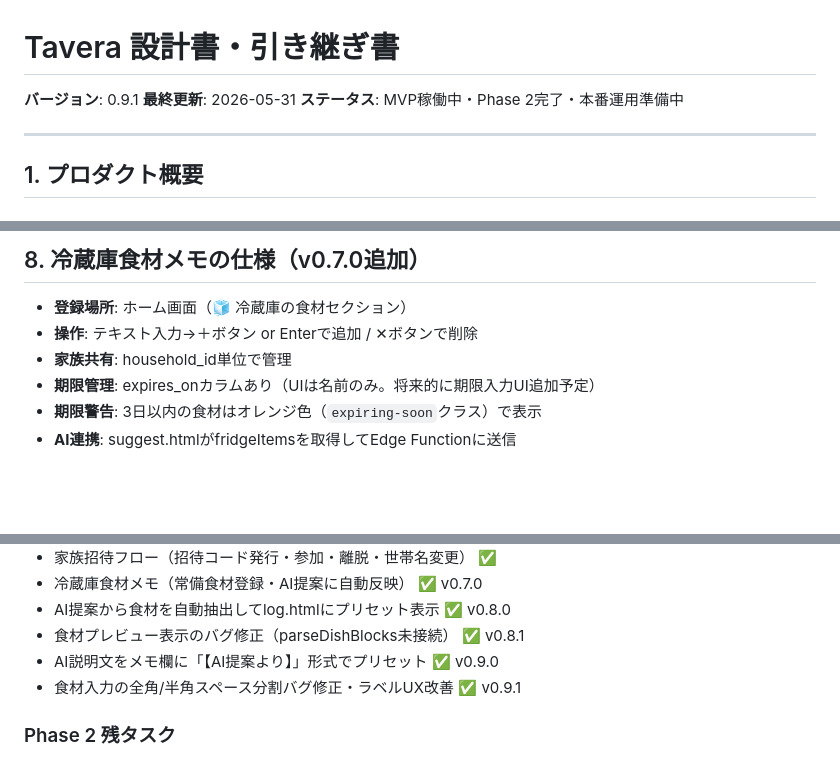
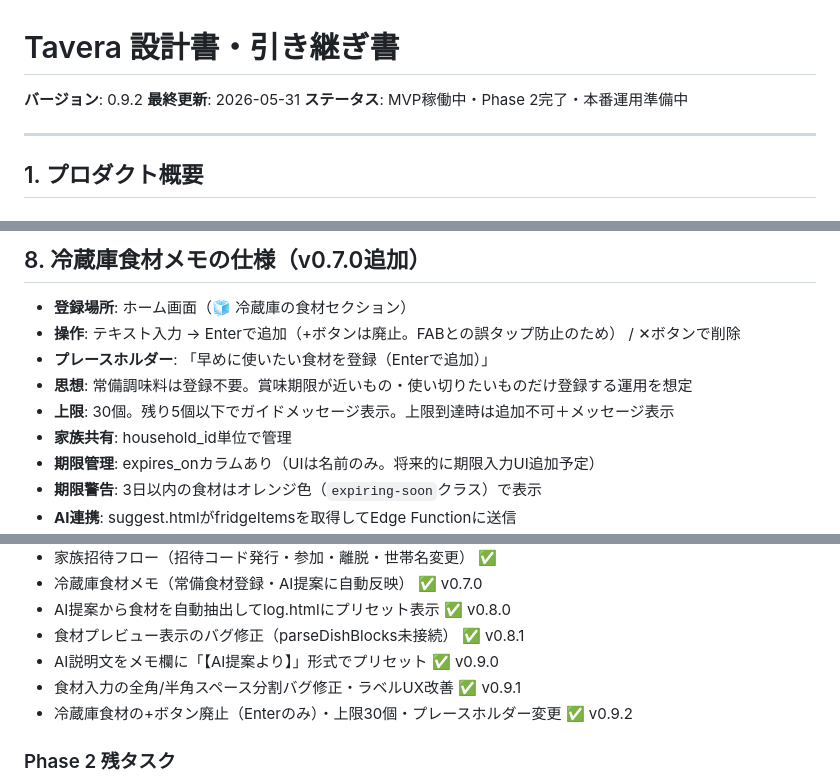
Before and after one commit to dat0925/tavera, a Markdown page: DESIGN.md, 3 parts joined by grey strips. GitHub-like rendering; blank space fills up the shorter version.

Commit message:
docs: DESIGN.md v0.9.2 冷蔵庫UI改善の仕様を更新

```diff
--- a/DESIGN.md
+++ b/DESIGN.md
@@ -1,6 +1,6 @@
 # Tavera 設計書・引き継ぎ書
 
-**バージョン**: 0.9.1
+**バージョン**: 0.9.2
 **最終更新**: 2026-05-31
 **ステータス**: MVP稼働中・Phase 2完了・本番運用準備中
 
@@ -240,7 +240,10 @@ $$;
 ## 8. 冷蔵庫食材メモの仕様（v0.7.0追加）
 
 - **登録場所**: ホーム画面（🧊 冷蔵庫の食材セクション）
-- **操作**: テキスト入力→＋ボタン or Enterで追加 / ✕ボタンで削除
+- **操作**: テキスト入力 → Enterで追加（+ボタンは廃止。FABとの誤タップ防止のため） / ✕ボタンで削除
+- **プレースホルダー**: 「早めに使いたい食材を登録（Enterで追加）」
+- **思想**: 常備調味料は登録不要。賞味期限が近いもの・使い切りたいものだけ登録する運用を想定
+- **上限**: 30個。残り5個以下でガイドメッセージ表示。上限到達時は追加不可＋メッセージ表示
 - **家族共有**: household_id単位で管理
 - **期限管理**: expires_onカラムあり（UIは名前のみ。将来的に期限入力UI追加予定）
 - **期限警告**: 3日以内の食材はオレンジ色（`expiring-soon`クラス）で表示
@@ -338,6 +341,7 @@ $$;
 - 食材プレビュー表示のバグ修正（parseDishBlocks未接続） ✅ v0.8.1
 - AI説明文をメモ欄に「【AI提案より】」形式でプリセット ✅ v0.9.0
 - 食材入力の全角/半角スペース分割バグ修正・ラベルUX改善 ✅ v0.9.1
+- 冷蔵庫食材の+ボタン廃止（Enterのみ）・上限30個・プレースホルダー変更 ✅ v0.9.2
 
 ### Phase 2 残タスク
 - 月間カレンダービュー
```
